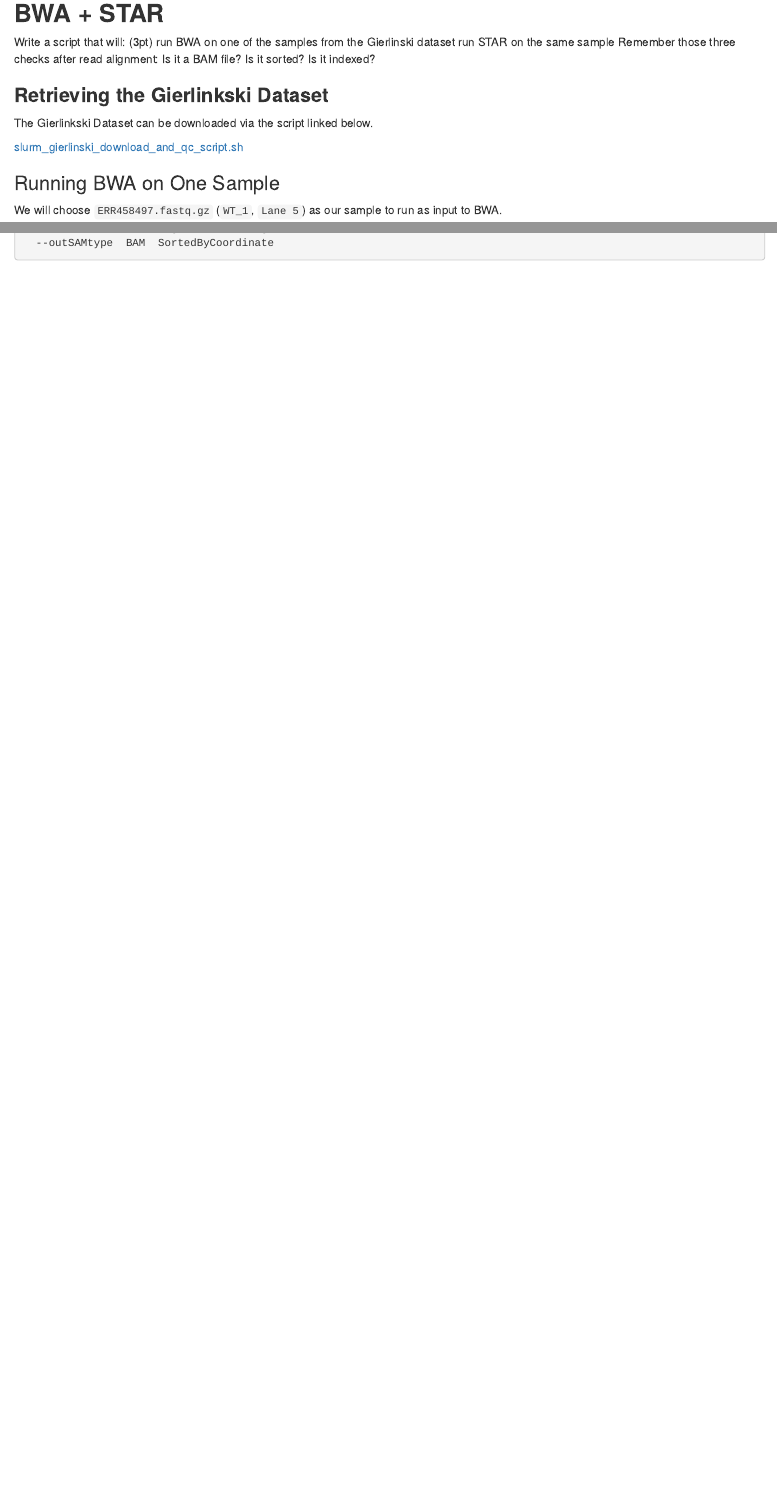
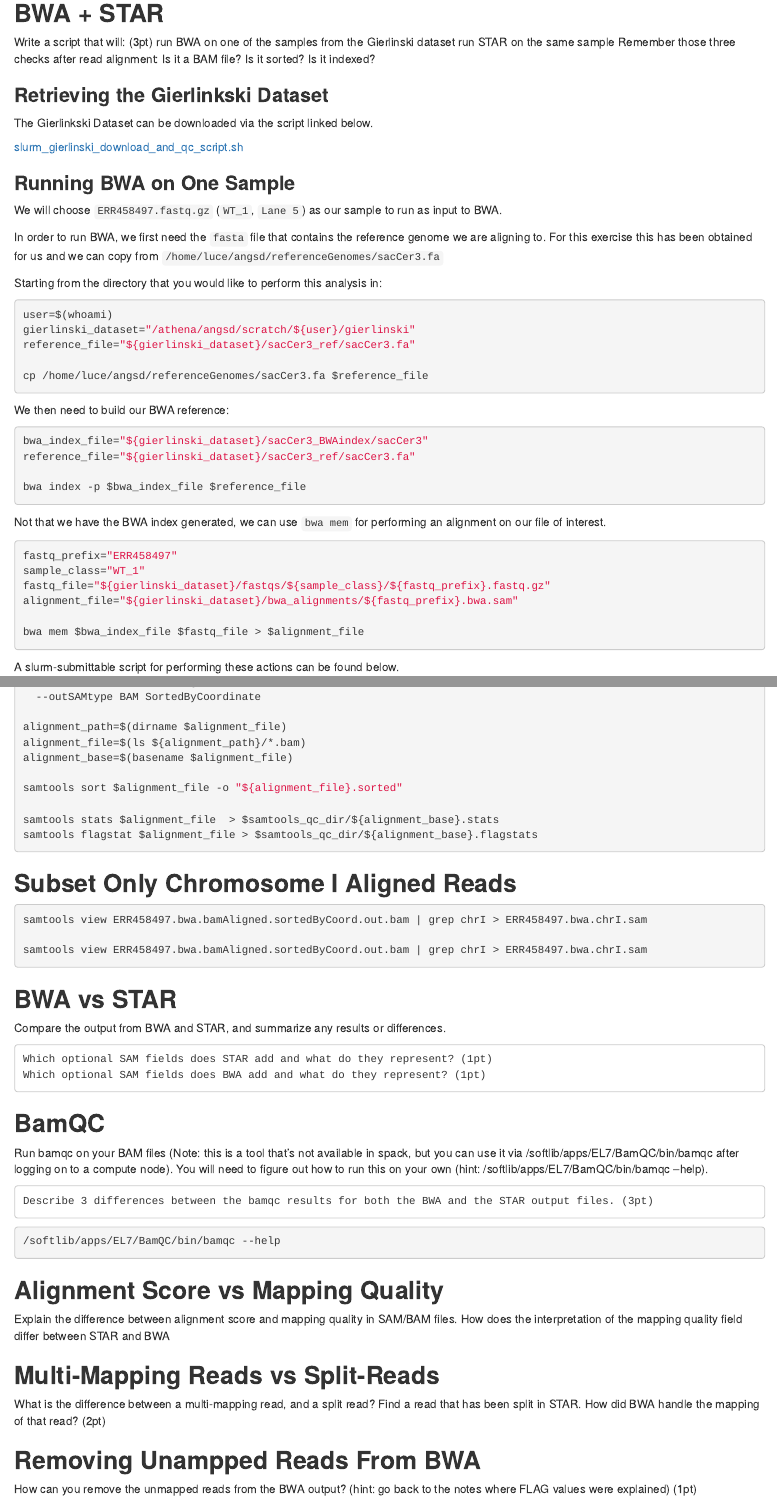
Before and after one commit to jakesauter/ANGSD_STAR_BWA, an R Markdown document (R/star_and_bwa.rmd): the page in a window 1100 px wide, from 140 px down, and a second part further down, joined at a grey line. Rendered offline with R 4.5, knitr and Pandoc, with nearby package versions.

Commit message:
update scripts

````diff
--- a/R/star_and_bwa.rmd
+++ b/R/star_and_bwa.rmd
@@ -26,11 +26,50 @@
 [slurm_gierlinski_download_and_qc_script.sh](https://raw.githubusercontent.com/jakesauter/ANGSD_STAR_BWA/main/scripts/slurm_gierlinski_download_and_qc_script.sh)
 
 
-### Running BWA on One Sample
+### **Running BWA on One Sample**
 
 We will choose `ERR458497.fastq.gz` (`WT_1`, `Lane 5`) as
 our sample to run as input to BWA.
 
+In order to run BWA, we first need the `fasta` file that
+contains the reference genome we are aligning to. For this
+exercise this has been obtained for us and we can copy
+from `/home/luce/angsd/referenceGenomes/sacCer3.fa`
+
+Starting from the directory that you would like to perform this
+analysis in:
+
+```{bash, eval=FALSE}
+user=$(whoami)
+gierlinski_dataset="/athena/angsd/scratch/${user}/gierlinski"
+reference_file="${gierlinski_dataset}/sacCer3_ref/sacCer3.fa"
+
+cp /home/luce/angsd/referenceGenomes/sacCer3.fa $reference_file
+```
+
+We then need to build our BWA reference:
+
+```{bash, eval=FALSE}
+bwa_index_file="${gierlinski_dataset}/sacCer3_BWAindex/sacCer3"
+reference_file="${gierlinski_dataset}/sacCer3_ref/sacCer3.fa"
+
+bwa index -p $bwa_index_file $reference_file
+```
+
+Not that we have the BWA index generated, we can use `bwa mem`
+for performing an alignment on our file of interest.
+
+```{bash, eval=FALSE}
+fastq_prefix="ERR458497"
+sample_class="WT_1"
+fastq_file="${gierlinski_dataset}/fastqs/${sample_class}/${fastq_prefix}.fastq.gz"
+alignment_file="${gierlinski_dataset}/bwa_alignments/${fastq_prefix}.bwa.sam"
+
+bwa mem $bwa_index_file $fastq_file > $alignment_file
+```
+
+A slurm-submittable script for performing these actions
+can be found below.
 
 ```{bash, eval=FALSE}
 #! /bin/bash -l
@@ -84 +149,0 @@
-  --outSAMtype  BAM  SortedByCoordinate
@@ -85 +155,52 @@
+  --outSAMtype BAM SortedByCoordinate
+
+alignment_path=$(dirname $alignment_file)
+alignment_file=$(ls ${alignment_path}/*.bam)
+alignment_base=$(basename $alignment_file)
+
+samtools sort $alignment_file -o "${alignment_file}.sorted"
+
+samtools stats $alignment_file  > $samtools_qc_dir/${alignment_base}.stats
+samtools flagstat $alignment_file > $samtools_qc_dir/${alignment_base}.flagstats
 ```
+
+
+## **Subset Only Chromosome I Aligned Reads**
+
+
+```{bash, eval=FALSE}
+samtools view ERR458497.bwa.bamAligned.sortedByCoord.out.bam | grep chrI > ERR458497.bwa.chrI.sam
+
+samtools view ERR458497.bwa.bamAligned.sortedByCoord.out.bam | grep chrI > ERR458497.bwa.chrI.sam
+
+```
+
+## **BWA vs STAR**
+
+Compare the output from BWA and STAR, and summarize any results or differences.
+
+    Which optional SAM fields does STAR add and what do they represent? (1pt)
+    Which optional SAM fields does BWA add and what do they represent? (1pt)
+
+## **BamQC**
+Run bamqc on your BAM files (Note: this is a tool that’s not available in spack, but you can use it via /softlib/apps/EL7/BamQC/bin/bamqc after logging on to a compute node). You will need to figure out how to run this on your own (hint: /softlib/apps/EL7/BamQC/bin/bamqc --help).
+
+    Describe 3 differences between the bamqc results for both the BWA and the STAR output files. (3pt)
+
+
+```{bash, eval=FALSE}
+/softlib/apps/EL7/BamQC/bin/bamqc --help
+```
+
+
+## **Alignment Score vs Mapping Quality**
+
+Explain the difference between alignment score and mapping quality in SAM/BAM files. How does the interpretation of the mapping quality field differ between STAR and BWA
+
+## **Multi-Mapping Reads vs Split-Reads**
+
+What is the difference between a multi-mapping read, and a split read? Find a read that has been split in STAR. How did BWA handle the mapping of that read? (2pt)
+
+## **Removing Unampped Reads From BWA**
+
+How can you remove the unmapped reads from the BWA output? (hint: go back to the notes where FLAG values were explained) (1pt)
````
Also changed, not shown: R/star_and_bwa.html, gierlinski.multiqc.html (added), R/star_and_bwa.rmd (58 more changed lines).
